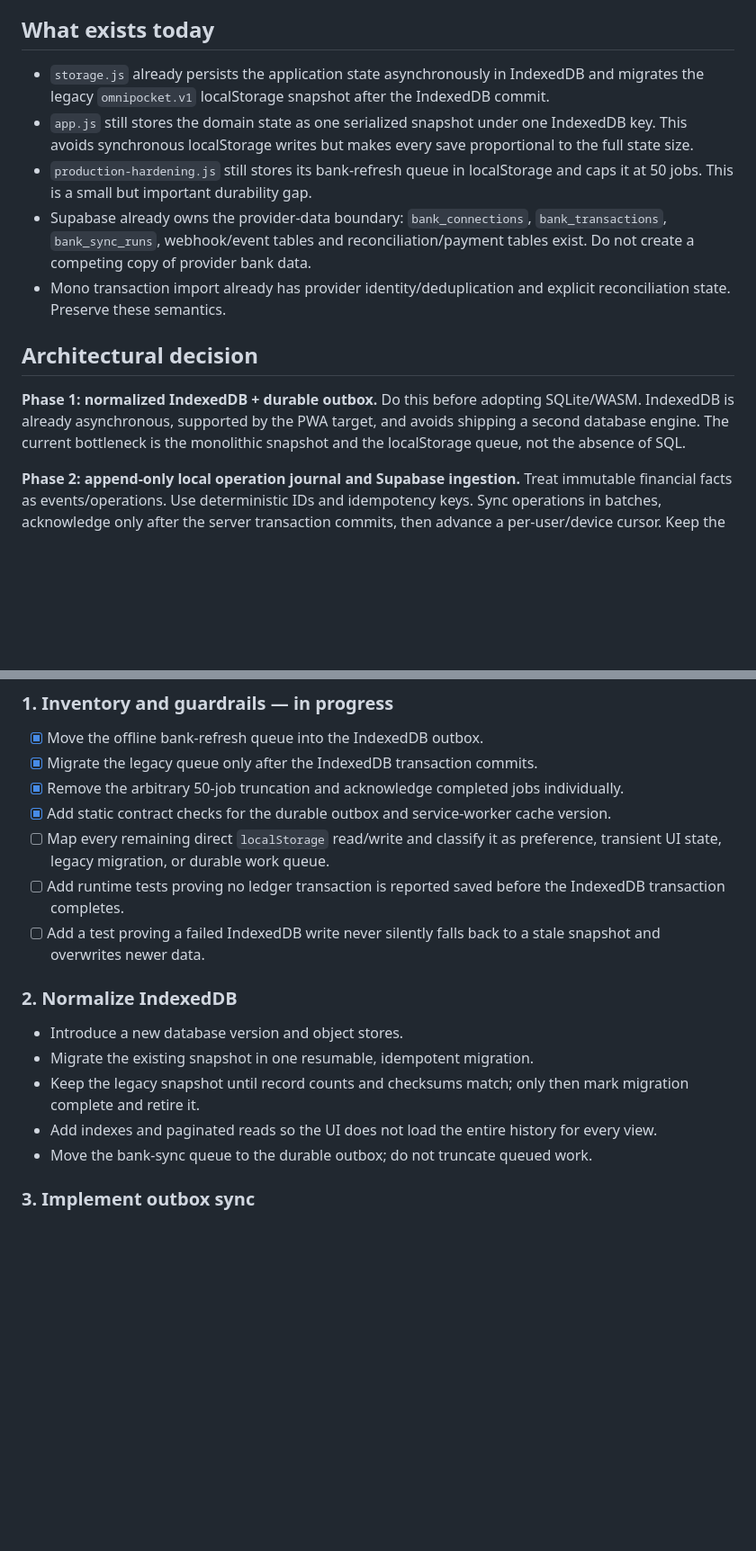
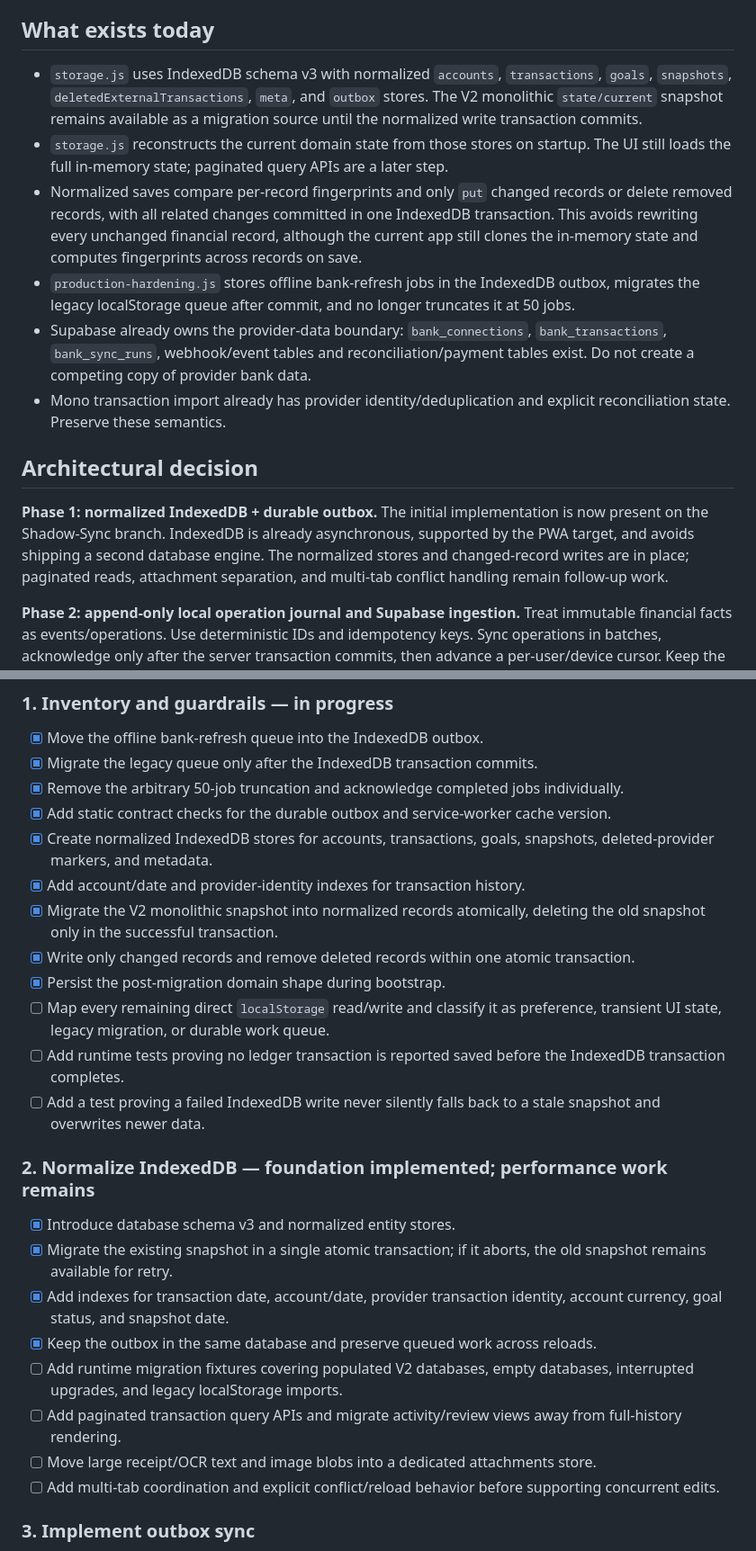
Before and after one commit to michaelkage/OmniPocket, a Markdown page: docs/SHADOW-SYNC.md, 2 parts joined by grey strips. Shown at 90% size. Rendered like a GitHub page; blank space fills up the shorter version.

Commit message:
docs: record normalized IndexedDB phase 2 progress

```diff
--- a/docs/SHADOW-SYNC.md
+++ b/docs/SHADOW-SYNC.md
@@ -6,15 +6,16 @@ Make OmniPocket reliable under intermittent connectivity without weakening its a
 
 ## What exists today
 
-- `storage.js` already persists the application state asynchronously in IndexedDB and migrates the legacy `omnipocket.v1` localStorage snapshot after the IndexedDB commit.
-- `app.js` still stores the domain state as one serialized snapshot under one IndexedDB key. This avoids synchronous localStorage writes but makes every save proportional to the full state size.
-- `production-hardening.js` still stores its bank-refresh queue in localStorage and caps it at 50 jobs. This is a small but important durability gap.
+- `storage.js` uses IndexedDB schema v3 with normalized `accounts`, `transactions`, `goals`, `snapshots`, `deletedExternalTransactions`, `meta`, and `outbox` stores. The V2 monolithic `state/current` snapshot remains available as a migration source until the normalized write transaction commits.
+- `storage.js` reconstructs the current domain state from those stores on startup. The UI still loads the full in-memory state; paginated query APIs are a later step.
+- Normalized saves compare per-record fingerprints and only `put` changed records or delete removed records, with all related changes committed in one IndexedDB transaction. This avoids rewriting every unchanged financial record, although the current app still clones the in-memory state and computes fingerprints across records on save.
+- `production-hardening.js` stores offline bank-refresh jobs in the IndexedDB outbox, migrates the legacy localStorage queue after commit, and no longer truncates it at 50 jobs.
 - Supabase already owns the provider-data boundary: `bank_connections`, `bank_transactions`, `bank_sync_runs`, webhook/event tables and reconciliation/payment tables exist. Do not create a competing copy of provider bank data.
 - Mono transaction import already has provider identity/deduplication and explicit reconciliation state. Preserve these semantics.
 
 ## Architectural decision
 
-**Phase 1: normalized IndexedDB + durable outbox.** Do this before adopting SQLite/WASM. IndexedDB is already asynchronous, supported by the PWA target, and avoids shipping a second database engine. The current bottleneck is the monolithic snapshot and the localStorage queue, not the absence of SQL.
+**Phase 1: normalized IndexedDB + durable outbox.** The initial implementation is now present on the Shadow-Sync branch. IndexedDB is already asynchronous, supported by the PWA target, and avoids shipping a second database engine. The normalized stores and changed-record writes are in place; paginated reads, attachment separation, and multi-tab conflict handling remain follow-up work.
 
 **Phase 2: append-only local operation journal and Supabase ingestion.** Treat immutable financial facts as events/operations. Use deterministic IDs and idempotency keys. Sync operations in batches, acknowledge only after the server transaction commits, then advance a per-user/device cursor. Keep the current Supabase provider tables canonical for Mono data.
 
@@ -84,16 +84,24 @@ Recommended payment-intent lifecycle:
 - [x] Migrate the legacy queue only after the IndexedDB transaction commits.
 - [x] Remove the arbitrary 50-job truncation and acknowledge completed jobs individually.
 - [x] Add static contract checks for the durable outbox and service-worker cache version.
+- [x] Create normalized IndexedDB stores for accounts, transactions, goals, snapshots, deleted-provider markers, and metadata.
+- [x] Add account/date and provider-identity indexes for transaction history.
+- [x] Migrate the V2 monolithic snapshot into normalized records atomically, deleting the old snapshot only in the successful transaction.
+- [x] Write only changed records and remove deleted records within one atomic transaction.
+- [x] Persist the post-migration domain shape during bootstrap.
 - [ ] Map every remaining direct `localStorage` read/write and classify it as preference, transient UI state, legacy migration, or durable work queue.
 - [ ] Add runtime tests proving no ledger transaction is reported saved before the IndexedDB transaction completes.
 - [ ] Add a test proving a failed IndexedDB write never silently falls back to a stale snapshot and overwrites newer data.
 
-### 2. Normalize IndexedDB
-- Introduce a new database version and object stores.
-- Migrate the existing snapshot in one resumable, idempotent migration.
-- Keep the legacy snapshot until record counts and checksums match; only then mark migration complete and retire it.
-- Add indexes and paginated reads so the UI does not load the entire history for every view.
-- Move the bank-sync queue to the durable outbox; do not truncate queued work.
+### 2. Normalize IndexedDB — foundation implemented; performance work remains
+- [x] Introduce database schema v3 and normalized entity stores.
+- [x] Migrate the existing snapshot in a single atomic transaction; if it aborts, the old snapshot remains available for retry.
+- [x] Add indexes for transaction date, account/date, provider transaction identity, account currency, goal status, and snapshot date.
+- [x] Keep the outbox in the same database and preserve queued work across reloads.
+- [ ] Add runtime migration fixtures covering populated V2 databases, empty databases, interrupted upgrades, and legacy localStorage imports.
+- [ ] Add paginated transaction query APIs and migrate activity/review views away from full-history rendering.
+- [ ] Move large receipt/OCR text and image blobs into a dedicated attachments store.
+- [ ] Add multi-tab coordination and explicit conflict/reload behavior before supporting concurrent edits.
 
 ### 3. Implement outbox sync
 - Add a sync worker/service module with single-flight locking, bounded batches, retry/backoff, jitter, online/visibility triggers, and an explicit manual retry.
```
Also changed, not shown: other parts of docs/SHADOW-SYNC.md (+5 -3 lines).
